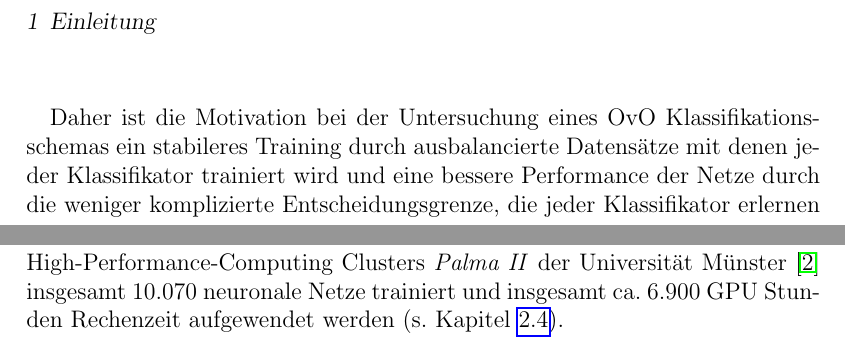
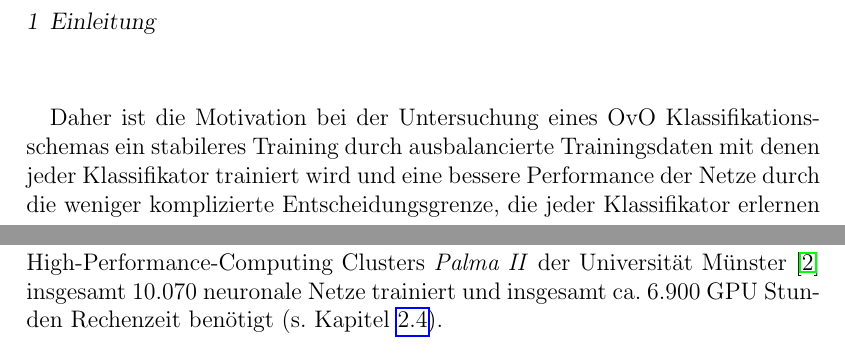
Before and after one commit to M-Wolff/Bachelorarbeit_OvO-Klassifikation, a LaTeX book (LaTeX/Untersuchung eines One-vs-One Klassifikationsschemas für tiefe neuronale Netze.tex, which reads LaTeX/chapter/Einleitung.tex): two parts of page 8 of 21, joined at a grey line, cut so that both start at the same text. Compiled offline with pdfLaTeX.

Commit message:
Einleitung hinzugefügt

```diff
--- a/LaTeX/chapter/Einleitung.tex
+++ b/LaTeX/chapter/Einleitung.tex
@@ -15,11 +15,11 @@ Bei k Klassen müssen für die OvO Klassifikation in dem neuronalen Netz $\frac{
 
 Da bei der OvO Klassifikation jeweils eine Klasse von nur einer einzigen anderen Klasse abgegrenzt werden muss, wird jeder Klassifikator bei in etwa gleicher Anzahl an Trainingsdaten je Klasse mit einem ausbalancierten Datensatz trainiert, wohingegen bei der OvA Klassifikation jeder Klassifikator mit den Daten einer einzigen Klasse als positive Trainingsbeispiele und mit den Daten der restlichen $k-1$ Klassen als negative Trainingsbeispiele, also einem unbalancierten Datensatz, trainiert wird (vgl. \cite{pawaraPaper}).\\
 
-Daher ist die Motivation bei der Untersuchung eines OvO Klassifikationsschemas ein stabileres Training durch ausbalancierte Datensätze mit denen jeder Klassifikator trainiert wird und eine bessere Performance der Netze durch die weniger komplizierte  Entscheidungsgrenze, die jeder Klassifikator erlernen muss.\\
+Daher ist die Motivation bei der Untersuchung eines OvO Klassifikationsschemas ein stabileres Training durch ausbalancierte Trainingsdaten mit denen jeder Klassifikator trainiert wird und eine bessere Performance der Netze durch die weniger komplizierte  Entscheidungsgrenze, die jeder Klassifikator erlernen muss.\\
 
 Um diesen vielversprechenden aber bisher selten benutzten Ansatz der OvO Klassifikation im Vergleich zu der herkömmlichen OvA Klassifikation zu vergleichen wurden im Paper von Pawara et al. \cite{pawaraPaper} verschiedene Datensätze (s. Kapitel \ref{ch:methodik_datensaetze}) mit verschiedenen Parametern (s. Kapitel \ref{ch:methodik_parameter}) sowohl mit der OvO als auch mit der OvA Klassifikation trainiert und ausgewertet.
 Die Autoren kommen zu dem Fazit, dass der OvO Ansatz in 37 von 100 Experimenten signifikant besser ist als der herkömmliche OvA Ansatz und niemals signifikant schlechter wenn die Netze von Grund auf trainiert werden und keine vor-trainierten Netze verwendet werden (vgl. \cite{pawaraPaper}, Kapitel 5.7 Discussion).\\
 
 In dieser Arbeit werden die gleichen Experimente wie im Paper von Pawara et al. \cite{pawaraPaper} durchgeführt und ausgewertet, um die dort erzielten Ergebnisse zu verifizieren. Außerdem werden darüber hinaus noch weitere Experimente angestellt (s. Kapitel \ref{ch:methodik}) und die Ergebnisse anschaulich visualisiert (s. Kapitel \ref{ch:ergebnisse}).\\
 
-Durch die verschiedenen Kombinationen von Parametern müssen sehr viele verschiedene neuronale Netze trainiert werden. Dazu wurden mit Hilfe des High-Performance-Computing Clusters \textit{Palma II} der Universität Münster \cite{palma2} insgesamt 10.070 neuronale Netze trainiert und insgesamt ca. 6.900 GPU Stunden Rechenzeit aufgewendet werden (s. Kapitel \ref{ch:methodik_palma}).
+Durch die verschiedenen Kombinationen von Parametern müssen sehr viele verschiedene neuronale Netze trainiert werden. Dazu wurden mit Hilfe des High-Performance-Computing Clusters \textit{Palma II} der Universität Münster \cite{palma2} insgesamt 10.070 neuronale Netze trainiert und insgesamt ca. 6.900 GPU Stunden Rechenzeit benötigt (s. Kapitel \ref{ch:methodik_palma}).
```
Also changed, not shown: LaTeX/chapter/Einleitung.tex (2 more changed lines).
